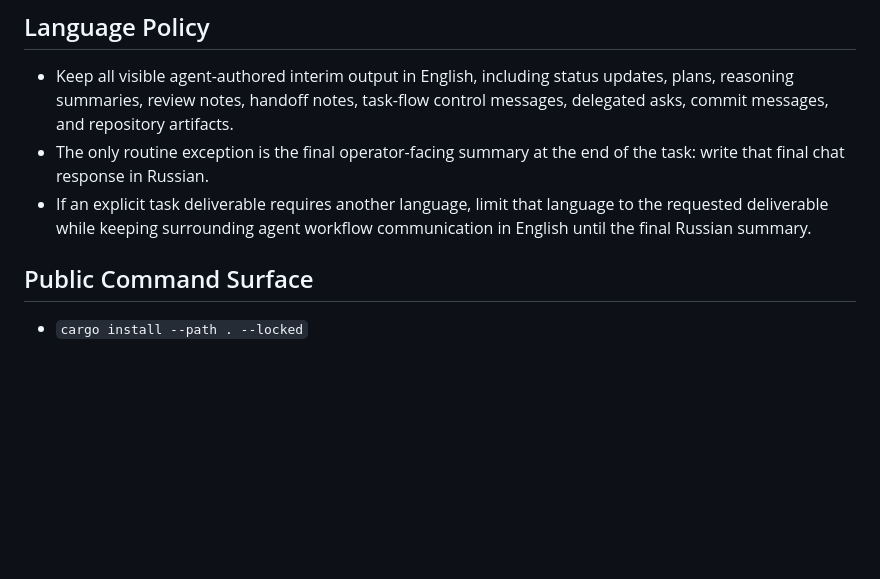
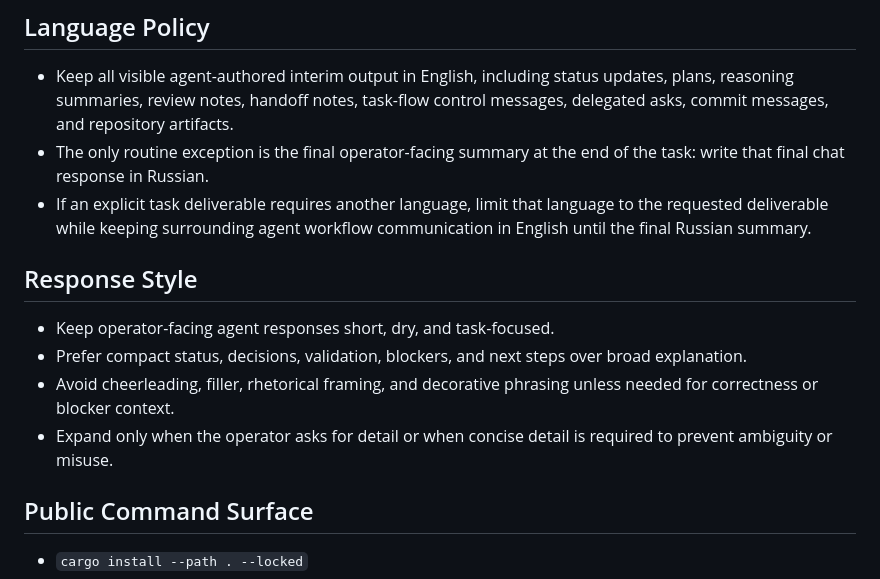
Before and after one commit to qqrm/q-cold-rs, a Markdown page: AGENTS.md, the part around the change. Drawn GitHub-style; blank space fills up the shorter version.

Commit message:
Document concise agent response style

```diff
--- a/AGENTS.md
+++ b/AGENTS.md
@@ -43,6 +43,16 @@ repo-local code owns it.
 - If an explicit task deliverable requires another language, limit that
   language to the requested deliverable while keeping surrounding agent
   workflow communication in English until the final Russian summary.
+
+## Response Style
+
+- Keep operator-facing agent responses short, dry, and task-focused.
+- Prefer compact status, decisions, validation, blockers, and next steps over
+  broad explanation.
+- Avoid cheerleading, filler, rhetorical framing, and decorative phrasing unless
+  needed for correctness or blocker context.
+- Expand only when the operator asks for detail or when concise detail is
+  required to prevent ambiguity or misuse.
 
 ## Public Command Surface
 
```
